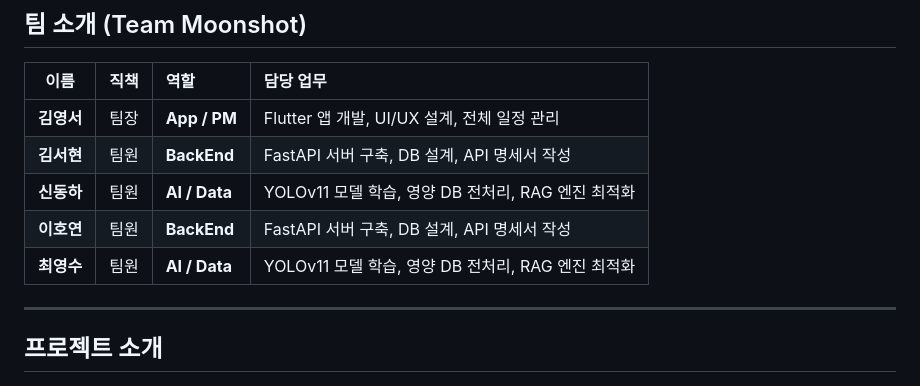
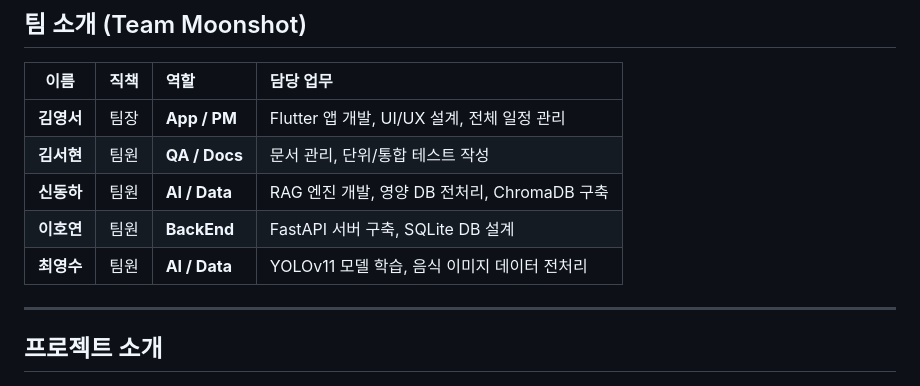
Before and after one commit to nisdh2916/NutrAI, a Markdown page: README.md, the part around the change. Drawn GitHub-style.

Commit message:
docs: 팀원 역할 업데이트 (김서현 QA/Docs, 신동하 RAG, 이호연 DB, 최영수 YOLO)

```diff
--- a/README.md
+++ b/README.md
@@ -26,10 +26,10 @@
 | 이름 | 직책 | 역할 | 담당 업무 |
 | :---: | :---: | :--- | :--- |
 | **김영서** | 팀장 | **App / PM** | Flutter 앱 개발, UI/UX 설계, 전체 일정 관리 |
-| **김서현** | 팀원 | **BackEnd** | FastAPI 서버 구축, DB 설계, API 명세서 작성 |
-| **신동하** | 팀원 | **AI / Data** | YOLOv11 모델 학습, 영양 DB 전처리, RAG 엔진 최적화 |
-| **이호연** | 팀원 | **BackEnd** | FastAPI 서버 구축, DB 설계, API 명세서 작성 |
-| **최영수** | 팀원 | **AI / Data** | YOLOv11 모델 학습, 영양 DB 전처리, RAG 엔진 최적화 |
+| **김서현** | 팀원 | **QA / Docs** | 문서 관리, 단위/통합 테스트 작성 |
+| **신동하** | 팀원 | **AI / Data** | RAG 엔진 개발, 영양 DB 전처리, ChromaDB 구축 |
+| **이호연** | 팀원 | **BackEnd** | FastAPI 서버 구축, SQLite DB 설계 |
+| **최영수** | 팀원 | **AI / Data** | YOLOv11 모델 학습, 음식 이미지 데이터 전처리 |
 ---
 
 ##  프로젝트 소개
```
